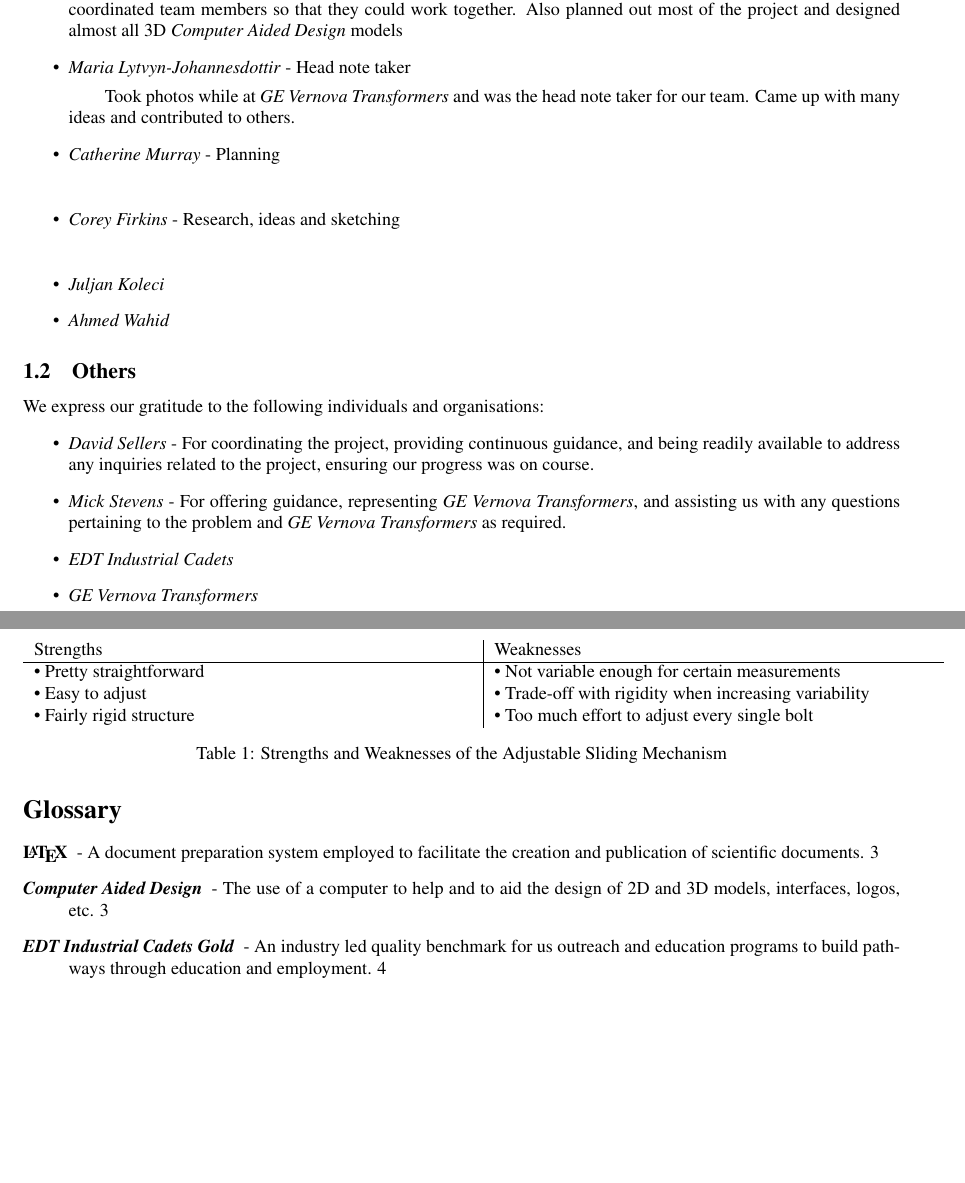
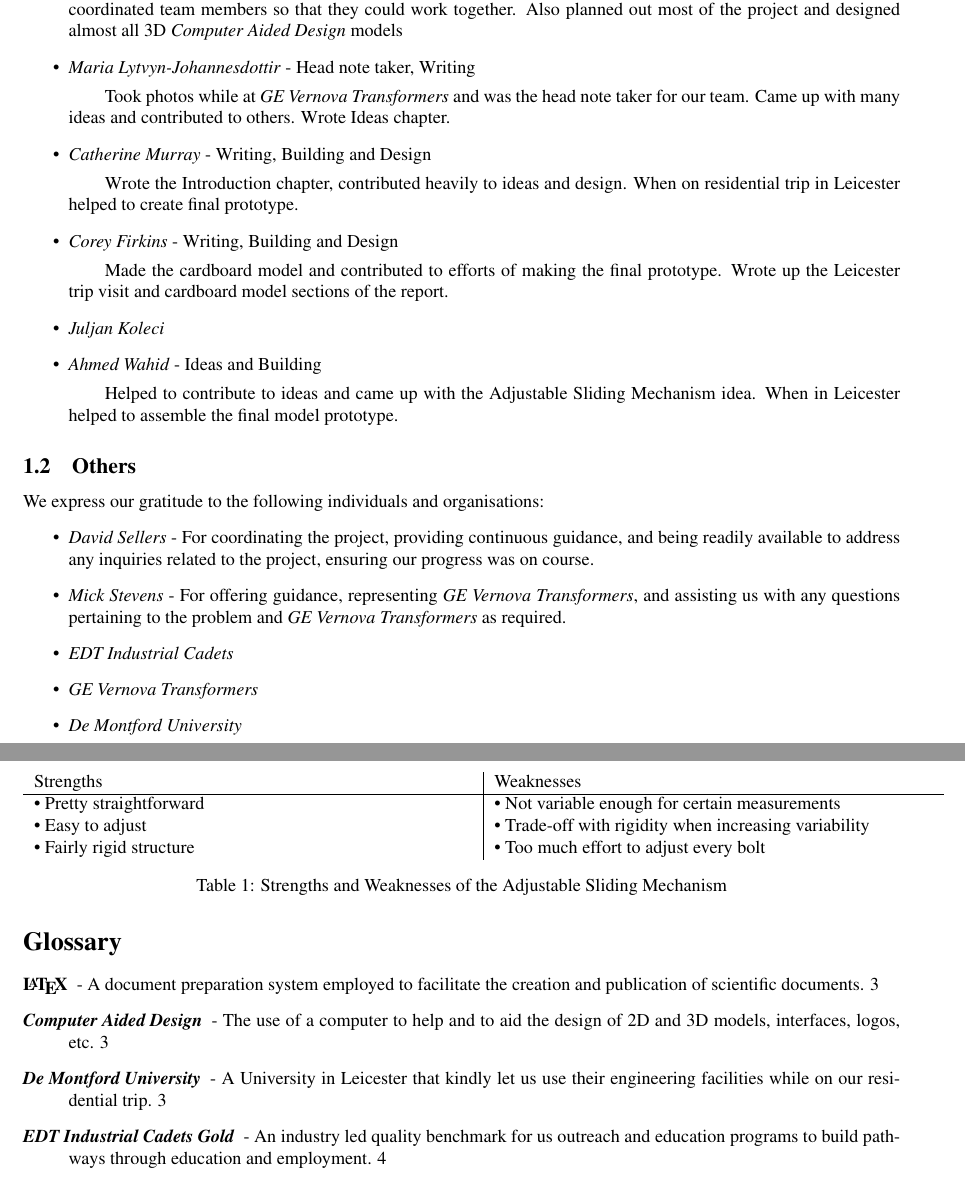
Before and after one commit to pestopasta74/EDT-Project, a LaTeX document (main.tex): two parts of pages 3 and 6 of 6, joined at a grey line, cut so that both start at the same text, the shorter picture padded with empty space. Compiled offline with pdfLaTeX.

Commit message:
Changes...

```diff
--- a/main.tex
+++ b/main.tex
@@ -98,6 +98,11 @@
   description={- A plastic modelling set which we used to experiment with initial ideas}
 }
 
+\newglossaryentry{DMU}
+{
+  name=\textit{De Montford University},
+  description={- A University in Leicester that kindly let us use their engineering facilities while on our residential trip}
+}
 
 
 \begin{document}
@@ -141,14 +146,15 @@ We all contributed to the project, notably:
 \begin{itemize}
   \item{\textit{Preston Whiteman} - Team leader, organiser and head report writer}
     \subitem{Wrote most of and collected the report into a \gls{LaTeX} document, designed solutions and came up with ideas, coordinated team members so that they could work together. Also planned out most of the project and designed almost all 3D \gls{CAD} models}
-  \item{\textit{Maria Lytvyn-Johannesdottir} - Head note taker}
-    \subitem{Took photos while at \gls{GE} and was the head note taker for our team. Came up with many ideas and contributed to others.}
-  \item{\textit{Catherine Murray} - Planning}
-    \subitem{}
-  \item{\textit{Corey Firkins} - Research, ideas and sketching}
-    \subitem{}
+  \item{\textit{Maria Lytvyn-Johannesdottir} - Head note taker, Writing}
+    \subitem{Took photos while at \gls{GE} and was the head note taker for our team. Came up with many ideas and contributed to others. Wrote Ideas chapter.}
+  \item{\textit{Catherine Murray} - Writing, Building and Design}
+    \subitem{Wrote the Introduction chapter, contributed heavily to ideas and design. When on residential trip in Leicester helped to create final prototype.}
+  \item{\textit{Corey Firkins} - Writing, Building and Design}
+    \subitem{Made the cardboard model and contributed to efforts of making the final prototype. Wrote up the Leicester trip visit and cardboard model sections of the report.}
   \item{\textit{Juljan Koleci} }
-  \item{\textit{Ahmed Wahid} }
+  \item{\textit{Ahmed Wahid} - Ideas and Building}
+    \subitem{Helped to contribute to ideas and came up with the Adjustable Sliding Mechanism idea. When in Leicester helped to assemble the final model prototype.}
 \end{itemize}
 
 \subsection{Others}
@@ -158,6 +164,7 @@ We express our gratitude to the following individuals and organisations:
   \item{\textit{Mick Stevens} - For offering guidance, representing \gls{GE}, and assisting us with any questions pertaining to the problem and \gls{GE} as required.}
   \item{\textit{EDT Industrial Cadets}}
   \item{\gls{GE}}
+  \item {\gls{DMU}}
 \end{itemize}
 \pagebreak
 
@@ -241,7 +248,7 @@ This idea proposes the creation of a rectangular metal block with strategically
     Strengths                                              & Weaknesses \\ \hline
     \textbullet{} Pretty straightforward                   & \textbullet{} Not variable enough for certain measurements \\
     \textbullet{} Easy to adjust                            & \textbullet{} Trade-off with rigidity when increasing variability \\
-    \textbullet{} Fairly rigid structure                    & \textbullet{} Too much effort to adjust every single bolt \\
+    \textbullet{} Fairly rigid structure                    & \textbullet{} Too much effort to adjust every bolt \\
   \end{tabular}
   \caption{Strengths and Weaknesses of the Adjustable Sliding Mechanism}
   \label{table:adjustable-block-pros-cons}
```
Also changed, not shown: main.tex (2 more changed lines).
